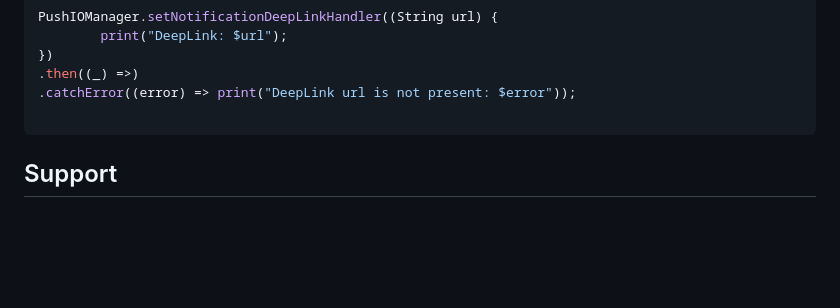
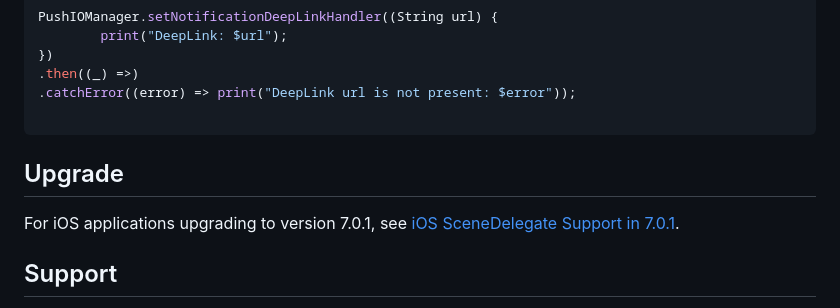
Before and after one commit to oracle-samples/pushiomanager-flutter, a Markdown page: README.md, the part around the change. Rendered like a GitHub page; blank space fills up the shorter version.

Commit message:
added to Upgrade to 7.0.1
added Upgrade to 7.0.1

````diff
--- a/README.md
+++ b/README.md
@@ -482,8 +482,9 @@ PushIOManager.setNotificationDeepLinkHandler((String url) {
 .catchError((error) => print("DeepLink url is not present: $error"));
 
 ```
+## Upgrade
 
-
+For iOS applications upgrading to version 7.0.1, see [iOS SceneDelegate Support in 7.0.1](https://github.com/oracle-samples/pushiomanager-flutter/wiki/Upgrade-to-7.0.1).
 
 ## Support
 
````
